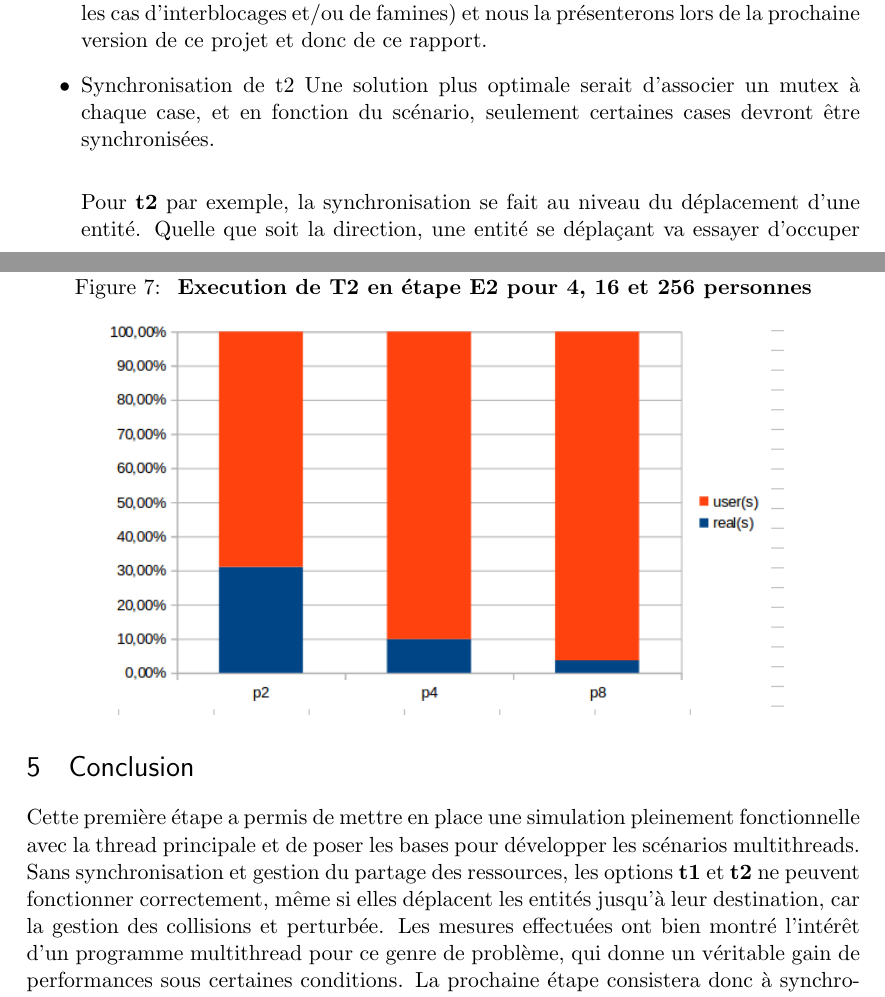
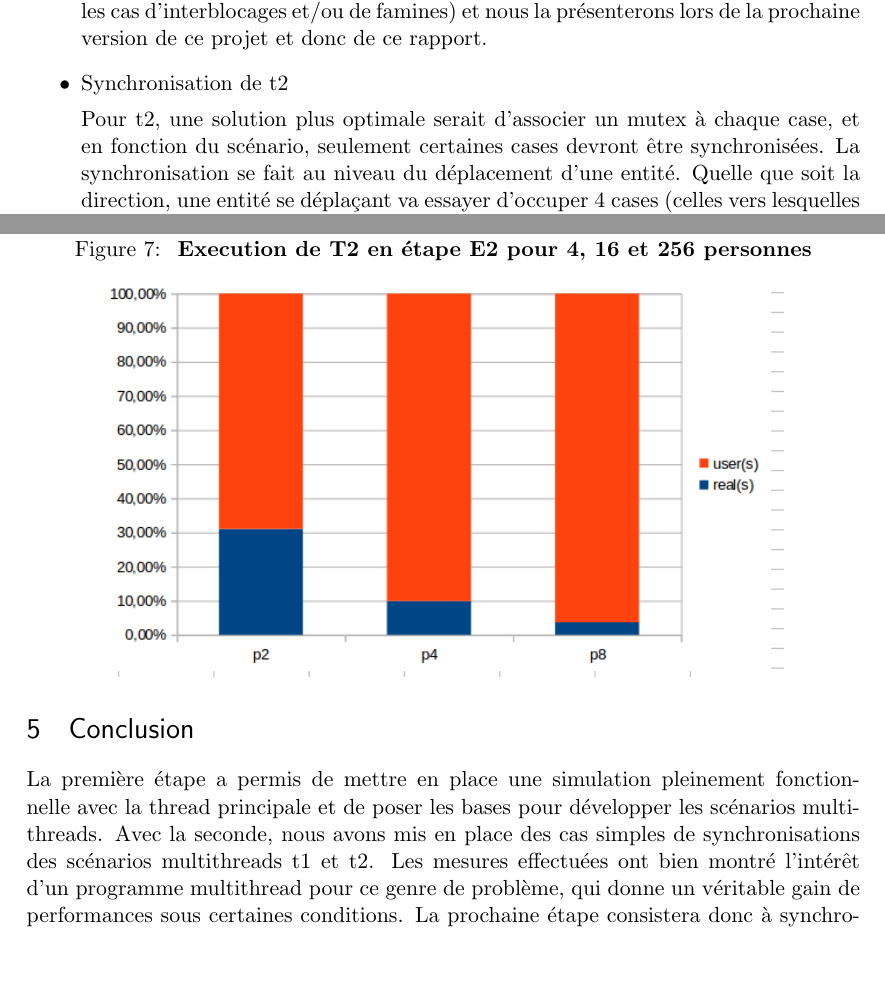
Before and after one commit to davidborry/Concurrence, a LaTeX document (Rapport/rapport.tex): two parts of pages 6 and 13 of 13, joined at a grey line, cut so that both start at the same text, the shorter picture padded with empty space. Compiled offline with pdfLaTeX.

Commit message:
Rapport adding

```diff
--- a/Rapport/rapport.tex
+++ b/Rapport/rapport.tex
@@ -200,11 +200,9 @@ Nous nous efforcerons d'améliorer au mieux cette solution (afin d'éviter, en p
 
 
 	\item{Synchronisation de t2}
-Une solution plus optimale serait d'associer un mutex à chaque case, et en fonction du scénario, seulement certaines cases devront être synchronisées. \\
 
-
-
-Pour \textbf{t2} par exemple, la synchronisation se fait au niveau du déplacement d'une entité. Quelle que soit la direction, une entité se déplaçant va essayer d'occuper 4 cases (celles vers lesquelles on se dirige) et d'en libérer 4 (celles laissées après déplacement). La synchronisation doit donc se faire au niveau des 4 cases qu'on essaie d'occuper. Avant de vérifier si elles sont libres ou non, on attend que le mutex de chacune des cases soit libre pour éviter une collision avec une entité occupant déjà la case. Ainsi pour chaque entité déplacée, ce sont 4 mutex qui sont utilisés.
+Pour t2, une solution plus optimale serait d'associer un mutex à chaque case, et en fonction du scénario, seulement certaines cases devront être synchronisées.
+La synchronisation se fait au niveau du déplacement d'une entité. Quelle que soit la direction, une entité se déplaçant va essayer d'occuper 4 cases (celles vers lesquelles on se dirige) et d'en libérer 4 (celles laissées après déplacement). La synchronisation doit donc se faire au niveau des 4 cases qu'on essaie d'occuper. Avant de vérifier si elles sont libres ou non, on attend que le mutex de chacune des cases soit libre pour éviter une collision avec une entité occupant déjà la case. Ainsi pour chaque entité déplacée, ce sont 4 mutex qui sont utilisés.
 
 \end {itemize}
 
@@ -310,7 +308,7 @@ Nous pouvons voir, après exécution de T1 en étape E2, que l'inverse de étape
 
 
 \section{Conclusion}
-Cette première étape a permis de mettre en place une simulation pleinement fonctionnelle avec la thread principale et de poser les bases pour développer les scénarios multithreads. Sans synchronisation et gestion du partage des ressources, les options \textbf{t1} et \textbf{t2} ne peuvent fonctionner correctement, même si elles déplacent les entités jusqu'à leur destination, car la gestion des collisions et perturbée.
+La première étape a permis de mettre en place une simulation pleinement fonctionnelle avec la thread principale et de poser les bases pour développer les scénarios multithreads. Avec la seconde, nous avons mis en place des cas simples de synchronisations des scénarios multithreads t1 et t2.
 Les mesures effectuées ont bien montré l'intérêt d'un programme multithread pour ce genre de problème, qui donne un véritable gain de performances sous certaines conditions. La prochaine étape consistera donc à synchroniser efficacement les tâches et à intégrer la représentation graphique pour les scénarios multithreads.
 
 
```
Also changed, not shown: Rapport/rapport.pdf, 4 other files.
